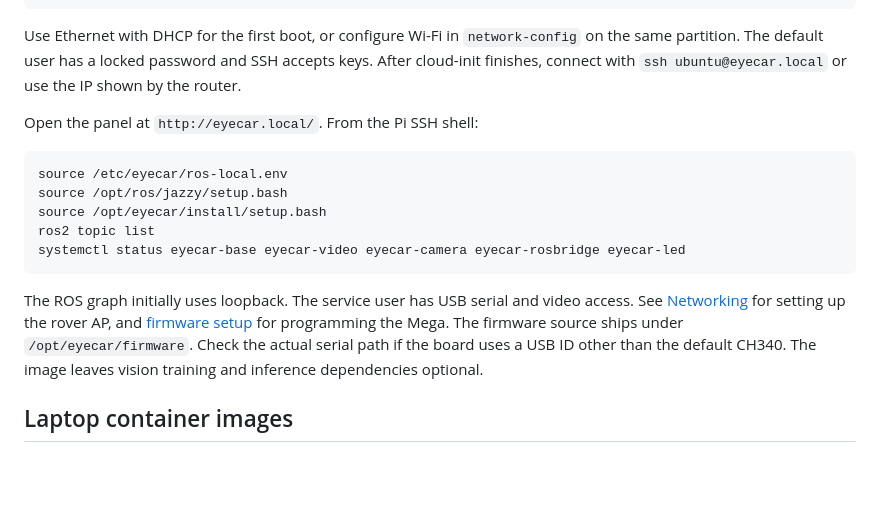
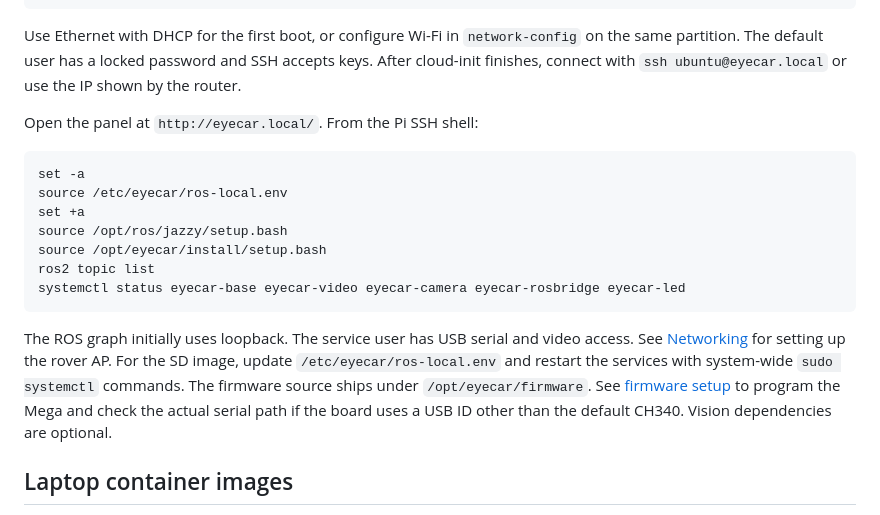
Before and after one commit to mavxa/eyecar-ros2, a Markdown page: docs/RELEASES.md, the part around the change. Drawn GitHub-style; blank space fills up the shorter version.

Commit message:
docs: clarify the SD image ROS environment

````diff
--- a/docs/RELEASES.md
+++ b/docs/RELEASES.md
@@ -30,7 +30,9 @@ and SSH accepts keys. After cloud-init finishes, connect with
 Open the panel at `http://eyecar.local/`. From the Pi SSH shell:
 
 ```bash
+set -a
 source /etc/eyecar/ros-local.env
+set +a
 source /opt/ros/jazzy/setup.bash
 source /opt/eyecar/install/setup.bash
 ros2 topic list
@@ -38,11 +40,12 @@ systemctl status eyecar-base eyecar-video eyecar-camera eyecar-rosbridge eyecar-
 ```
 
 The ROS graph initially uses loopback. The service user has USB serial
-and video access. See [Networking](NETWORKING.md) for setting up the rover AP,
-and [firmware setup](ROS_WORKFLOW_AND_FIRMWARE.md#mega-firmware) for programming
-the Mega. The firmware source ships under `/opt/eyecar/firmware`. Check the
-actual serial path if the board uses a USB ID other than the default CH340.
-The image leaves vision training and inference dependencies optional.
+and video access. See [Networking](NETWORKING.md) for setting up the rover AP.
+For the SD image, update `/etc/eyecar/ros-local.env` and restart the services
+with system-wide `sudo systemctl` commands. The firmware source ships under
+`/opt/eyecar/firmware`. See [firmware setup](ROS_WORKFLOW_AND_FIRMWARE.md#mega-firmware)
+to program the Mega and check the actual serial path if the board uses a USB
+ID other than the default CH340. Vision dependencies are optional.
 
 ## Laptop container images
 
````
